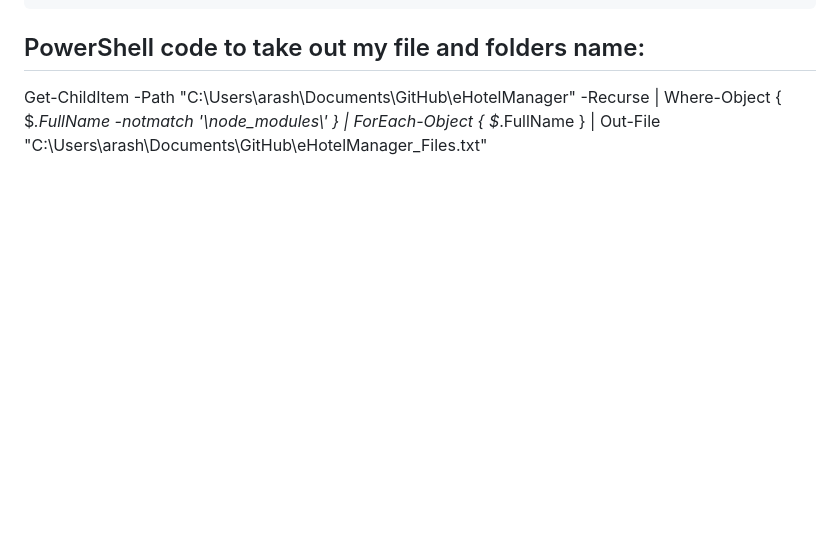
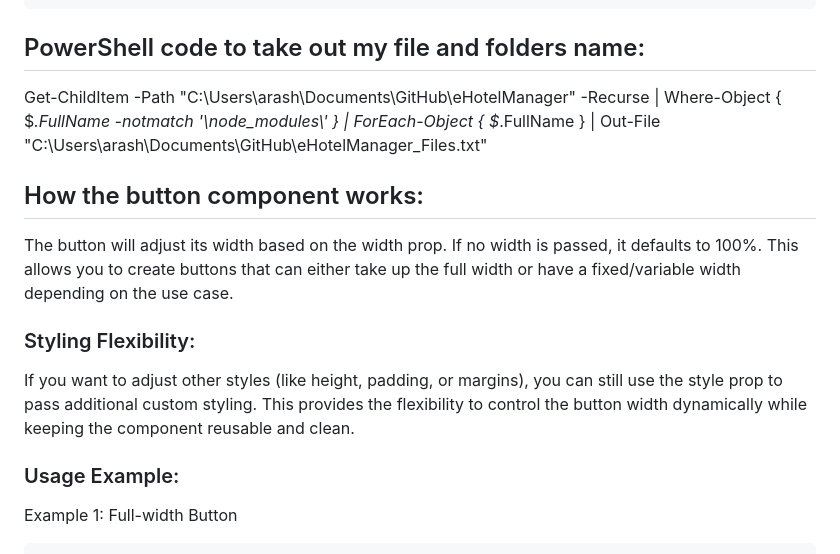
Before and after one commit to w24052061/eHotelManager, a Markdown page: README.md, the part around one of its changes. GitHub-like rendering; blank space fills up the shorter version.

Commit message:
Add button Component

```diff
--- a/README.md
+++ b/README.md
@@ -140,3 +140,18 @@ eHotelManager/
 ## PowerShell code to take out my file and folders name:
 
 Get-ChildItem -Path "C:\Users\arash\Documents\GitHub\eHotelManager" -Recurse | Where-Object { $_.FullName -notmatch '\\node_modules\\' } | ForEach-Object { $_.FullName } | Out-File "C:\Users\arash\Documents\GitHub\eHotelManager_Files.txt"
+
+## How the button component works:
+
+The button will adjust its width based on the width prop. If no width is passed, it defaults to 100%.
+This allows you to create buttons that can either take up the full width or have a fixed/variable width depending on the use case.
+
+### Styling Flexibility:
+
+If you want to adjust other styles (like height, padding, or margins), you can still use the style prop to pass additional custom styling.
+This provides the flexibility to control the button width dynamically while keeping the component reusable and clean.
+
+### Usage Example:
+
+Example 1: Full-width Button
+
```
Also changed, not shown: other parts of README.md (+15 -0 lines).
